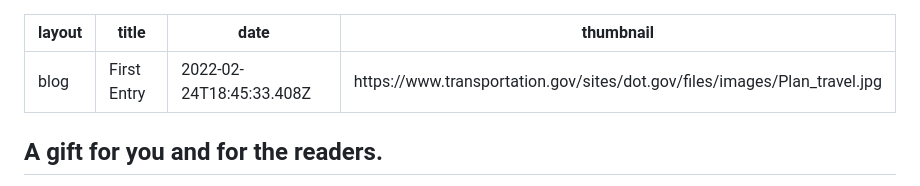
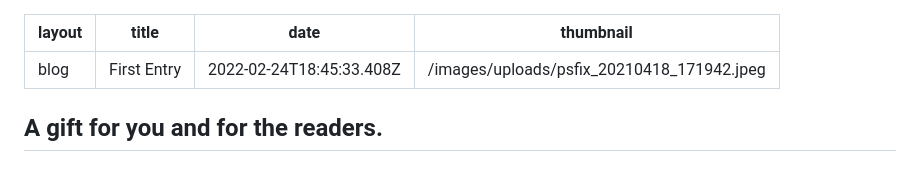
Before and after one commit to gabrielmoris/germanized-chinese-in-swizerland, a Markdown page: content/blog/2022-02-24-first-entry.md, the part around the change. Drawn GitHub-style.

Commit message:
Update Blog “2022-02-24-first-entry”

```diff
--- a/content/blog/2022-02-24-first-entry.md
+++ b/content/blog/2022-02-24-first-entry.md
@@ -2,7 +2,7 @@
 layout: blog
 title: First Entry
 date: 2022-02-24T18:45:33.408Z
-thumbnail: https://www.transportation.gov/sites/dot.gov/files/images/Plan_travel.jpg
+thumbnail: /images/uploads/psfix_20210418_171942.jpeg
 ---
 ## A gift for you and for the readers.
 
```
Also changed, not shown: images/uploads/psfix_20210418_171942.jpeg (added).
